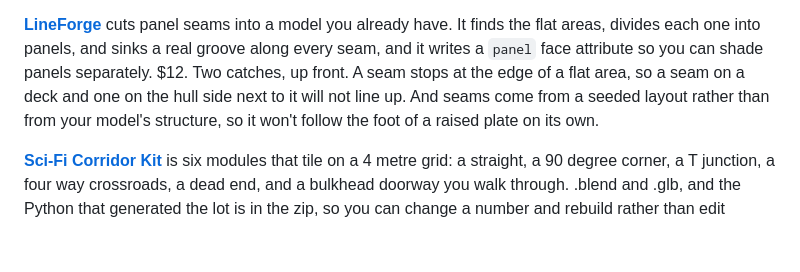
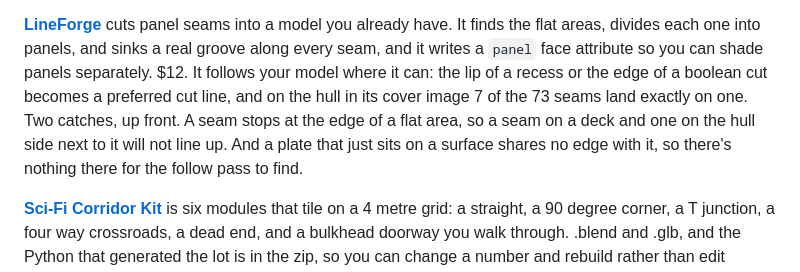
Before and after one commit to tristanmuzzu/blender-tools, a Markdown page: README.md, the part around the change. Rendered like a GitHub page; blank space fills up the shorter version.

```diff
--- a/README.md
+++ b/README.md
@@ -121,10 +121,13 @@ seed gives the same counts but not quite the same vertex positions, median
 cuts panel seams into a model you already have. It finds the flat areas,
 divides each one into panels, and sinks a real groove along every seam, and it
 writes a `panel` face attribute so you can shade panels separately. $12.
+It follows your model where it can: the lip of a recess or the edge of a
+boolean cut becomes a preferred cut line, and on the hull in its cover image 7
+of the 73 seams land exactly on one.
 Two catches, up front. A seam stops at the edge of a flat area, so a seam on a
-deck and one on the hull side next to it will not line up. And seams come from
-a seeded layout rather than from your model's structure, so it won't follow the
-foot of a raised plate on its own.
+deck and one on the hull side next to it will not line up. And a plate that
+just sits on a surface shares no edge with it, so there's nothing there for the
+follow pass to find.
 
 **[Sci-Fi Corridor Kit](https://tristaneer2.gumroad.com/l/scifi-corridor-kit?src=freetools-readme)**
 is six modules that tile on a 4 metre grid: a straight, a 90 degree corner, a T
```
